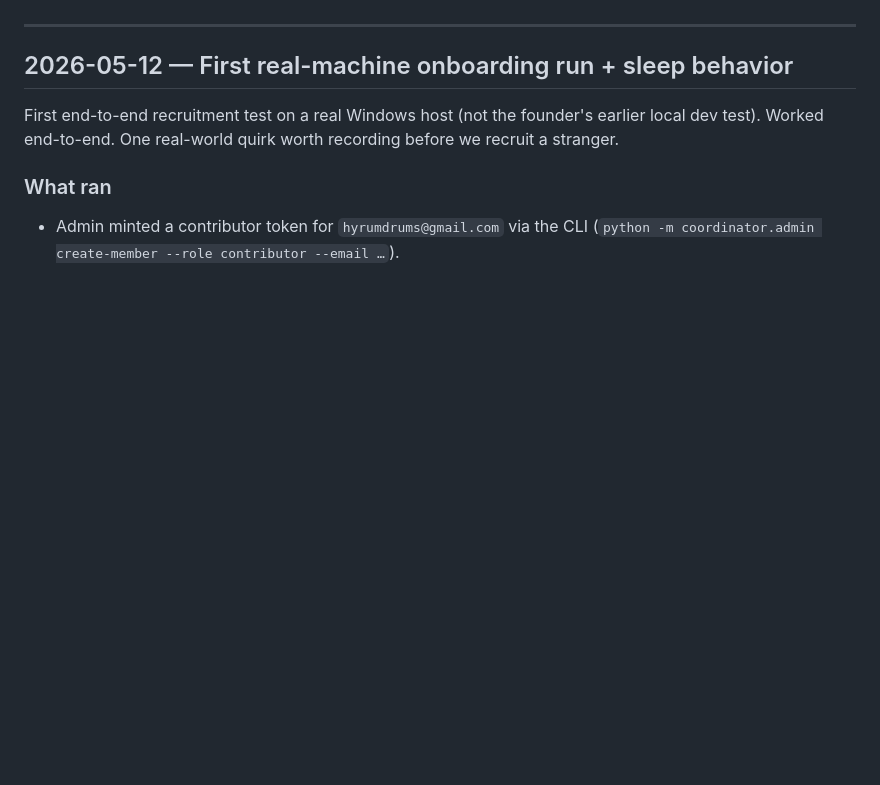
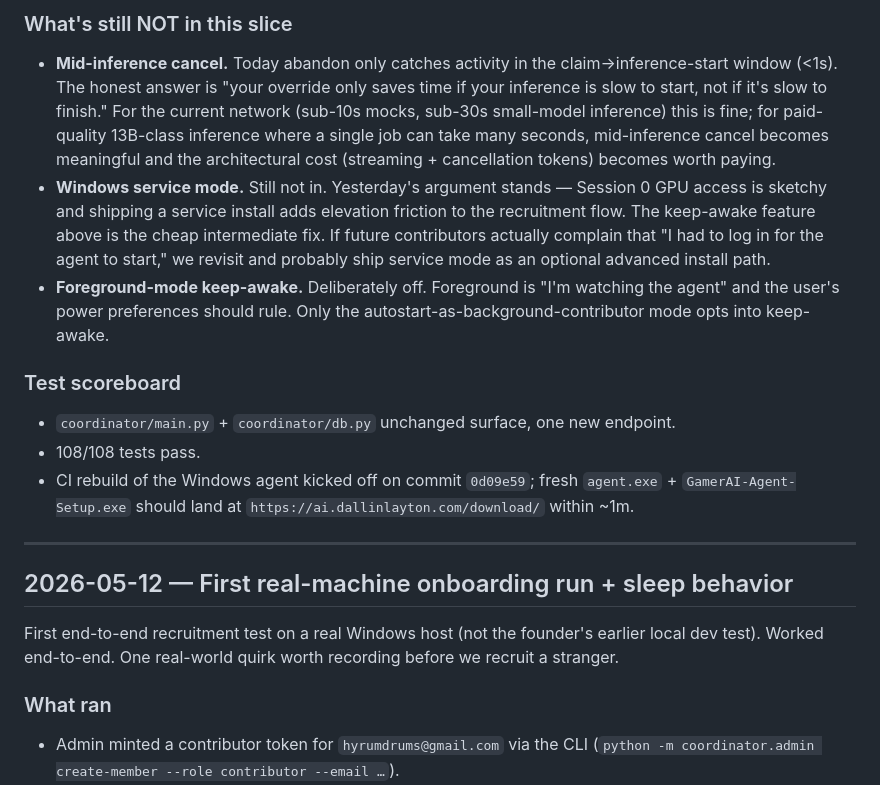
Before and after one commit to Hyrumdrums/GamerAI, a Markdown page: docs/devlog.md, the part around one of its changes. Rendered like a GitHub page; blank space fills up the shorter version.

```diff
--- a/docs/devlog.md
+++ b/docs/devlog.md
@@ -5,3 +102,34 @@ entries on top. Skim for context before resuming work.
+### What's still NOT in this slice
+
+- **Mid-inference cancel.** Today abandon only catches activity in
+  the claim→inference-start window (<1s). The honest answer is
+  "your override only saves time if your inference is slow to
+  start, not if it's slow to finish." For the current network
+  (sub-10s mocks, sub-30s small-model inference) this is fine; for
+  paid-quality 13B-class inference where a single job can take
+  many seconds, mid-inference cancel becomes meaningful and the
+  architectural cost (streaming + cancellation tokens) becomes
+  worth paying.
+- **Windows service mode.** Still not in. Yesterday's argument
+  stands — Session 0 GPU access is sketchy and shipping a service
+  install adds elevation friction to the recruitment flow. The
+  keep-awake feature above is the cheap intermediate fix. If
+  future contributors actually complain that "I had to log in
+  for the agent to start," we revisit and probably ship service
+  mode as an optional advanced install path.
+- **Foreground-mode keep-awake.** Deliberately off. Foreground
+  is "I'm watching the agent" and the user's power preferences
+  should rule. Only the autostart-as-background-contributor mode
+  opts into keep-awake.
+
+### Test scoreboard
+
+- `coordinator/main.py` + `coordinator/db.py` unchanged surface,
+  one new endpoint.
+- 108/108 tests pass.
+- CI rebuild of the Windows agent kicked off on commit `0d09e59`;
+  fresh `agent.exe` + `GamerAI-Agent-Setup.exe` should land at
+  `https://ai.dallinlayton.com/download/` within ~1m.
 
 ---
 
```
Also changed, not shown: other parts of docs/devlog.md (+97 -0 lines).
